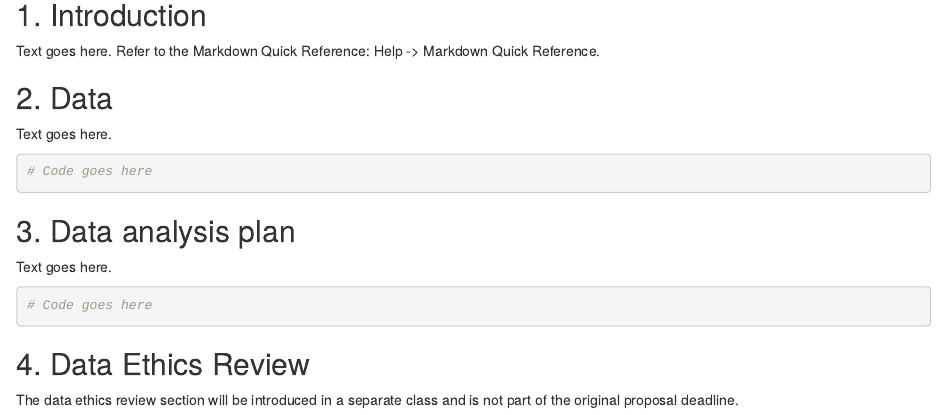
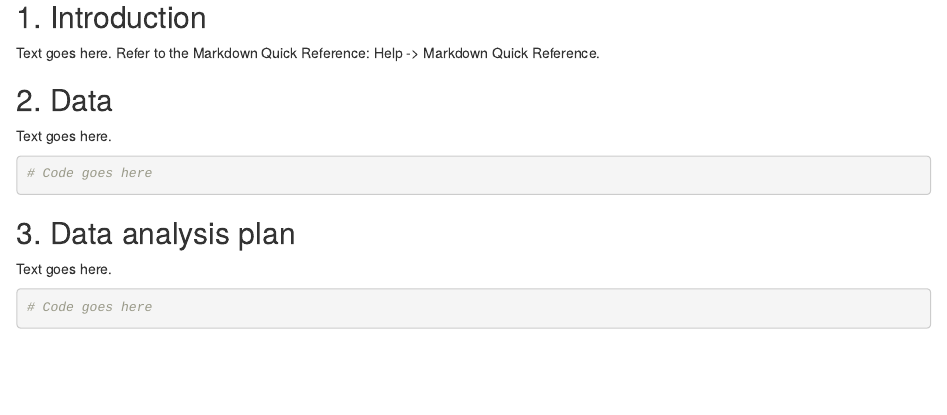
Before and after one commit to ES-1085/f2025-ds1-project-teamweather, an R Markdown document (proposal/proposal.Rmd): the page in a window 1100 px wide, from 180 px down. Rendered offline with R 4.5, knitr and Pandoc, with nearby package versions.

Commit message:
Update proposal.Rmd

````diff
--- a/proposal/proposal.Rmd
+++ b/proposal/proposal.Rmd
@@ -29,8 +29,3 @@ Text goes here.
 ```{r}
 # Code goes here
 ```
-
-
-## 4. Data Ethics Review
-
-The data ethics review section will be introduced in a separate class and is not part of the original proposal deadline.
````
